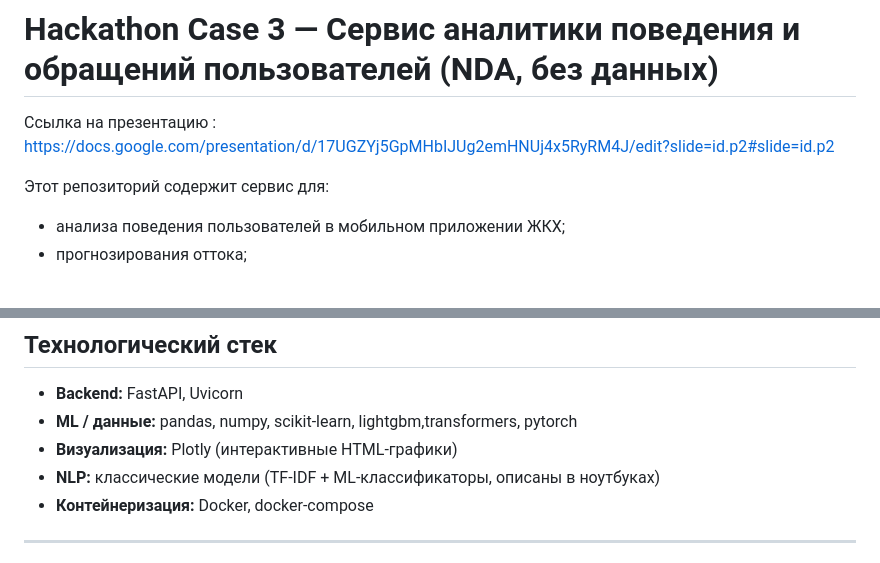
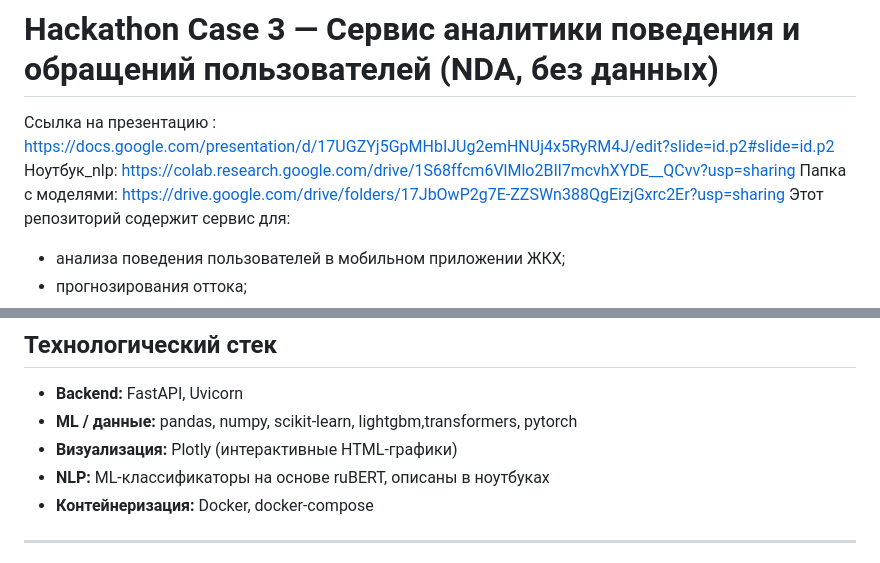
Before and after one commit to flazy2222/hackathon_case3, a Markdown page: readme.md, 2 parts joined by grey strips. GitHub-like rendering.

```diff
--- a/readme.md
+++ b/readme.md
@@ -1,6 +1,7 @@
 # Hackathon Case 3 — Сервис аналитики поведения и обращений пользователей (NDA, без данных)
 Ссылка на презентацию : https://docs.google.com/presentation/d/17UGZYj5GpMHbIJUg2emHNUj4x5RyRM4J/edit?slide=id.p2#slide=id.p2
-
+Ноутбук_nlp: https://colab.research.google.com/drive/1S68ffcm6VlMlo2BIl7mcvhXYDE__QCvv?usp=sharing
+Папка с моделями: https://drive.google.com/drive/folders/17JbOwP2g7E-ZZSWn388QgEizjGxrc2Er?usp=sharing
 Этот репозиторий содержит сервис для:
 - анализа поведения пользователей в мобильном приложении ЖКХ;
 - прогнозирования оттока;
@@ -75,7 +76,7 @@
 - **Backend:** FastAPI, Uvicorn
 - **ML / данные:** pandas, numpy, scikit-learn, lightgbm,transformers, pytorch
 - **Визуализация:** Plotly (интерактивные HTML-графики)
-- **NLP:** классические модели (TF-IDF + ML-классификаторы, описаны в ноутбуках)
+- **NLP:** ML-классификаторы на основе ruBERT, описаны в ноутбуках
 - **Контейнеризация:** Docker, docker-compose
 
 ---
```
